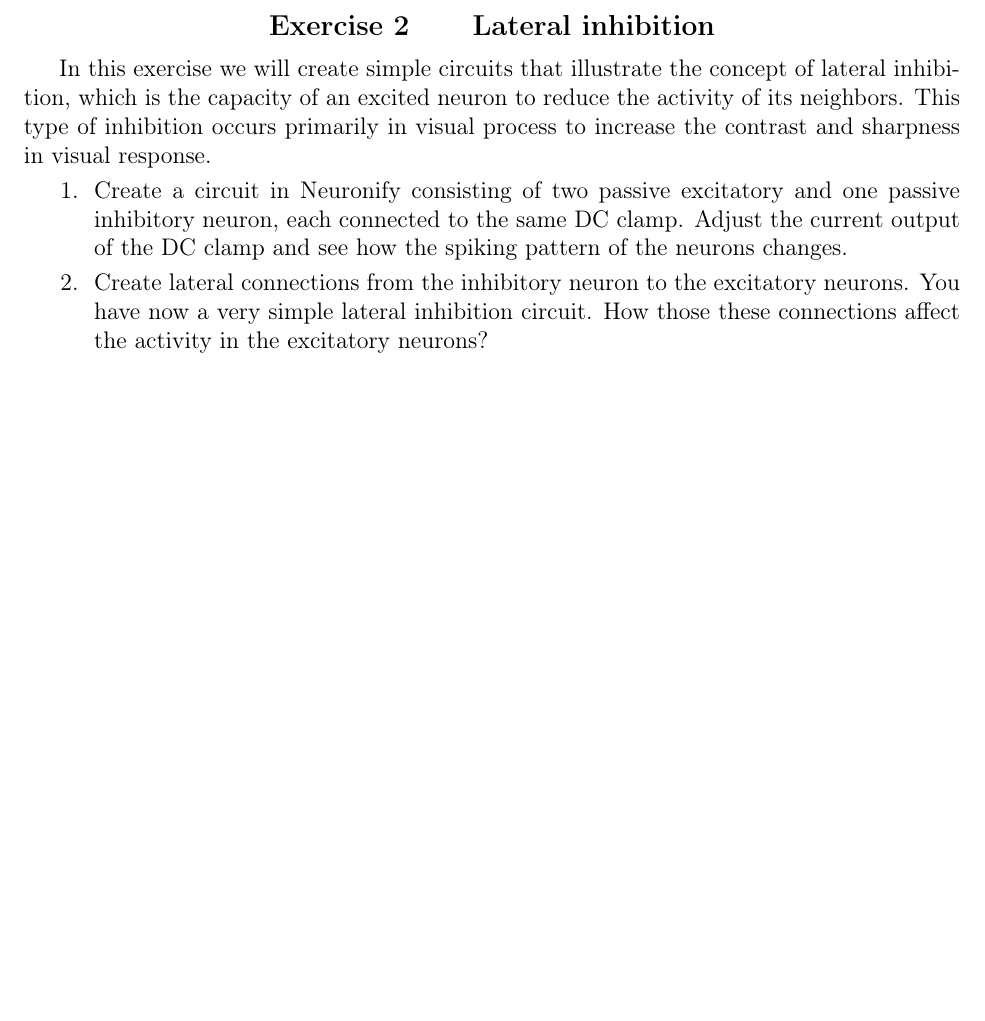
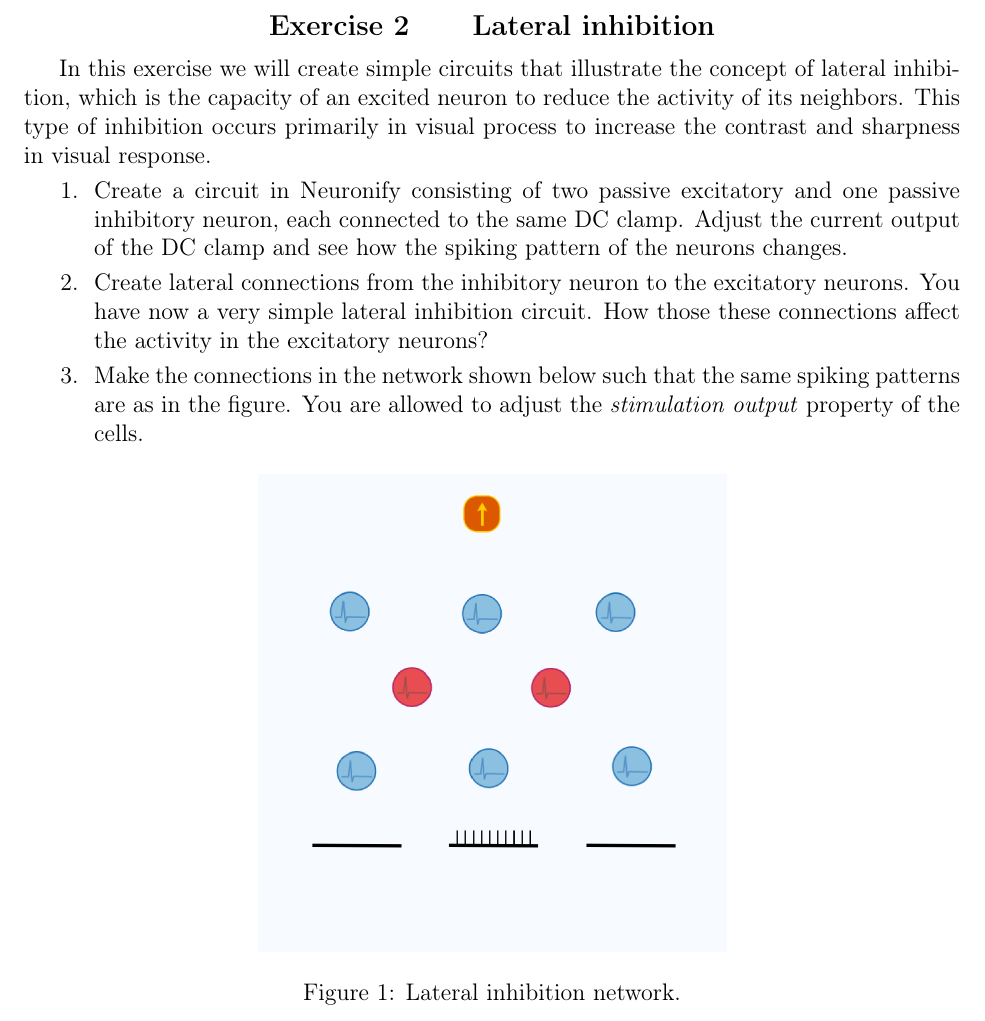
Before and after one commit to CINPLA/fys388-exam, a LaTeX problem sheet (neuronify-exercises/main.tex, which reads neuronify-exercises/exercises/lateralInhibition.tex): part of page 3 of 3, cut so that both start at the same text, the shorter picture padded with empty space. Compiled offline with pdfLaTeX.

Commit message:
update lateral inhibition

```diff
--- a/neuronify-exercises/exercises/lateralInhibition.tex
+++ b/neuronify-exercises/exercises/lateralInhibition.tex
@@ -10,4 +10,16 @@ visual process to increase the contrast and sharpness in visual response.
 \Question{Create lateral connections from the inhibitory neuron to the excitatory neurons. You have now a very
 simple lateral inhibition circuit. How those these
 connections affect the activity in the excitatory neurons?}
+
+\Question{Make the connections in the network shown below such that the same spiking patterns are as in the
+figure. You are allowed to adjust the
+\emph{stimulation output} property of the cells.}
+
 \end{Exercise}
+
+
+\begin{figure}[h!]
+  \centering
+    \includegraphics[width=0.5\textwidth]{figures/lateralInihibition.png}
+      \caption{Lateral inhibition network.}
+\end{figure}
```
Also changed, not shown: neuronify-exercises/figures/lateralInihibition.png (added), neuronify-exercises/figures/lateralInihibition.svg (added). Lines whose indentation alone changed are shown as unchanged.
